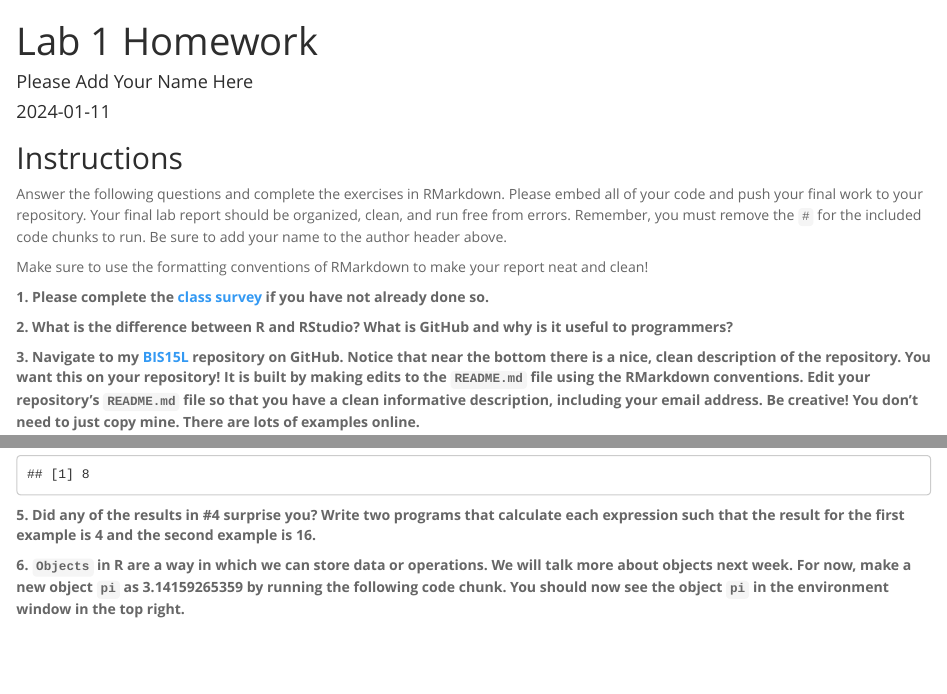
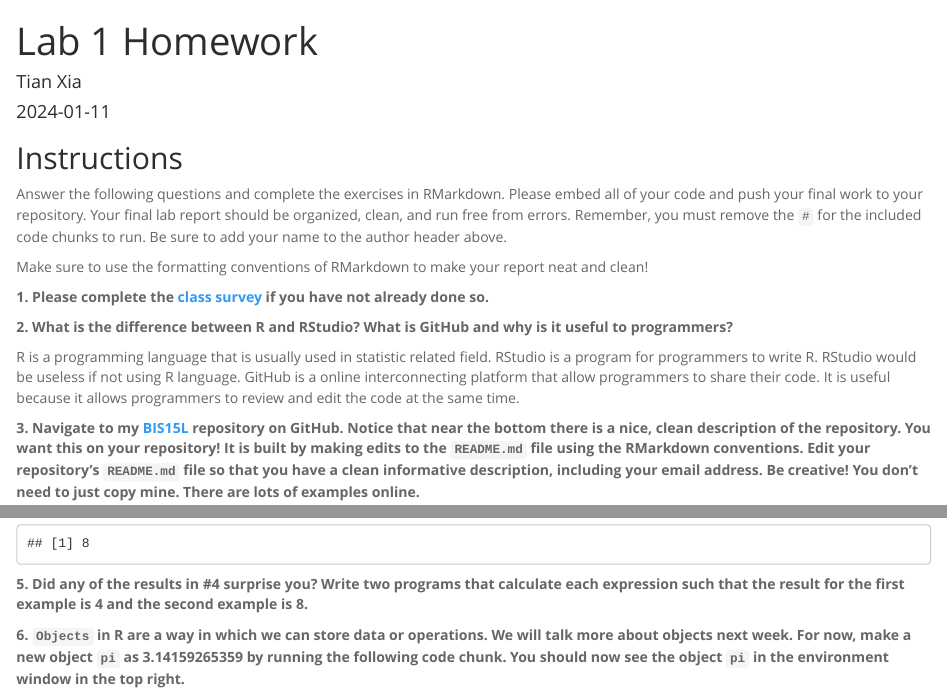
Before and after one commit to txia9/BIS15W2024_txia, an R Markdown document (lab1/lab1_hw.Rmd): the page in a window 1100 px wide, from its top, and a second part further down, joined at a grey line. Rendered offline with R 4.5, knitr and Pandoc, with nearby package versions.

Commit message:
lab 1 update

````diff
--- a/lab1/lab1_hw.Rmd
+++ b/lab1/lab1_hw.Rmd
@@ -1,6 +1,6 @@
 ---
 title: "Lab 1 Homework"
-author: "Please Add Your Name Here"
+author: "Tian Xia"
 date: "`r Sys.Date()`"
 output:
   html_document:
@@ -17,6 +17,7 @@ Make sure to use the formatting conventions of RMarkdown to make your report nea
 
 **2. What is the difference between R and RStudio? What is GitHub and why is it useful to programmers?**
 
+R is a programming language that is usually used in statistic related field. RStudio is a program for programmers to write R. RStudio would be useless if not using R language. GitHub is a online interconnecting platform that allow programmers to share their code. It is useful because it allows programmers to review and edit the code at the same time.
 
 
 **3. Navigate to my [BIS15L](https://github.com/jmledford3115/BIS15LW2021_jledford) repository on GitHub. Notice that near the bottom there is a nice, clean description of the repository. You want this on your repository! It is built by making edits to the `README.md` file using the RMarkdown conventions. Edit your repository's `README.md` file so that you have a clean informative description, including your email address. Be creative! You don't need to just copy mine. There are lots of examples online.**
@@ -30,7 +31,7 @@ Make sure to use the formatting conventions of RMarkdown to make your report nea
 8 / 2 * 2
 ```
 
-**5. Did any of the results in #4 surprise you? Write two programs that calculate each expression such that the result for the first example is 4 and the second example is 16.**
+**5. Did any of the results in #4 surprise you? Write two programs that calculate each expression such that the result for the first example is 4 and the second example is 8.**
 
 ```{r}
 
````
Also changed, not shown: lab1/lab1_hw.html (added), lab1/lab1_hw.md.
